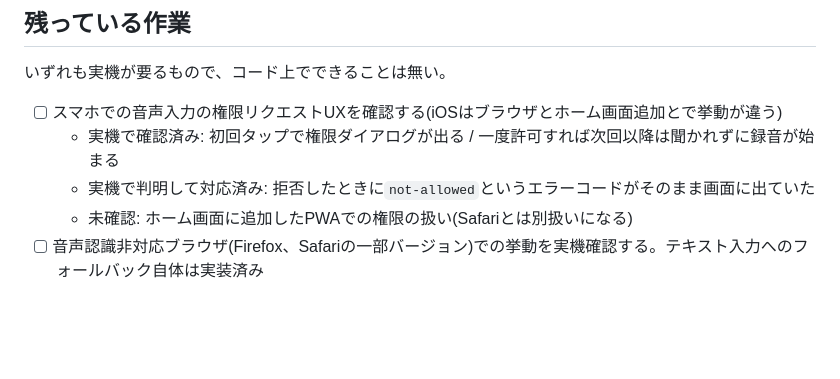
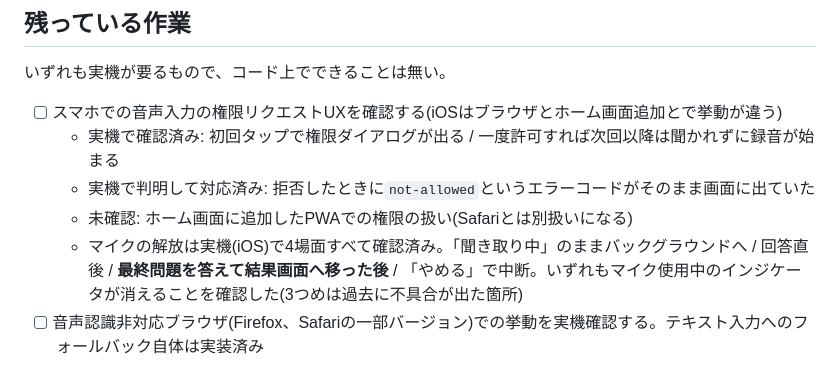
Before and after one commit to nmstun/quiz-app, a Markdown page: CLAUDE.md, the part around the change. Rendered like a GitHub page; blank space fills up the shorter version.

Commit message:
実機で確認したマイク解放の結果をCLAUDE.mdに記録する
iOS実機で4場面(バックグラウンド遷移/回答直後/最終問題の後/中断)
すべてマイクが解放されることを確認した。3つめは過去に不具合が
出た箇所なので、確認済みであることを残しておく。

```diff
--- a/CLAUDE.md
+++ b/CLAUDE.md
@@ -248,6 +248,7 @@ UIを目視確認したいときはリポジトリ直下で `python3 -m http.ser
   - 実機で確認済み: 初回タップで権限ダイアログが出る / 一度許可すれば次回以降は聞かれずに録音が始まる
   - 実機で判明して対応済み: 拒否したときに`not-allowed`というエラーコードがそのまま画面に出ていた
   - 未確認: ホーム画面に追加したPWAでの権限の扱い(Safariとは別扱いになる)
+  - マイクの解放は実機(iOS)で4場面すべて確認済み。「聞き取り中」のままバックグラウンドへ / 回答直後 / **最終問題を答えて結果画面へ移った後** / 「やめる」で中断。いずれもマイク使用中のインジケータが消えることを確認した(3つめは過去に不具合が出た箇所)
 - [ ] 音声認識非対応ブラウザ(Firefox、Safariの一部バージョン)での挙動を実機確認する。テキスト入力へのフォールバック自体は実装済み
 
 ## 仕様上の割り切り
```
